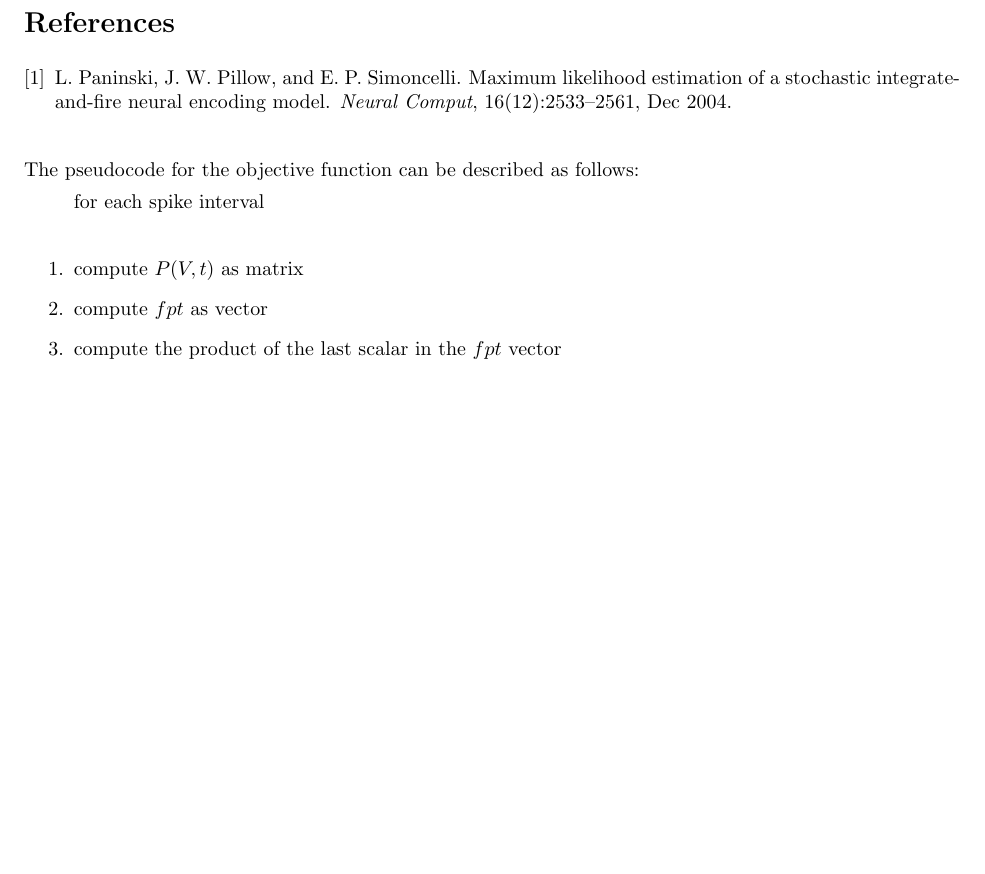
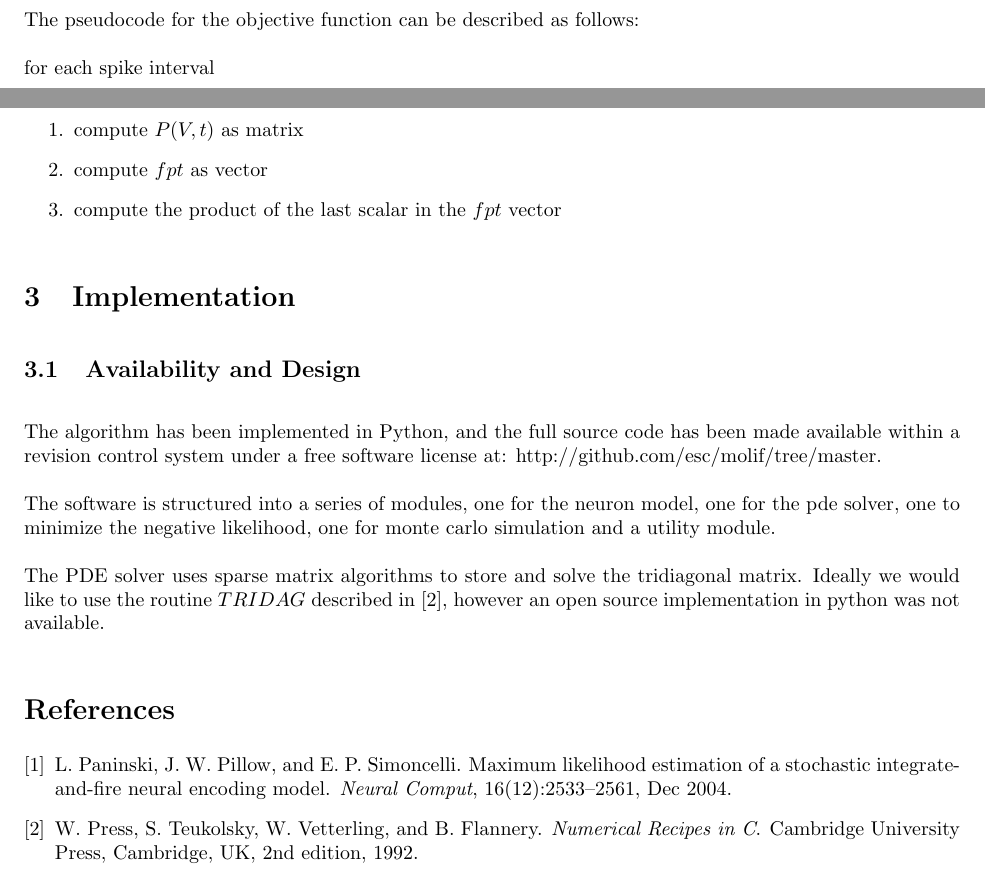
Before and after one commit to esc/molif, a LaTeX document (documentation/documentation.tex, which reads documentation/documentation.bib): part of page 5 of 5 before the commit and two parts of pages 4 and 5 of 5 after it, the two joined at a grey line, cut so that both start at the same text, the shorter picture padded with empty space. Compiled offline with pdfLaTeX.

Commit message:
Added section Design and Implementation.

```diff
--- a/documentation/documentation.bib
+++ b/documentation/documentation.bib
@@ -29,0 +36 @@
+    edition = {2nd},
--- a/documentation/documentation.tex
+++ b/documentation/documentation.tex
@@ -271,15 +271,32 @@ The final likelihood is then simply
     L_{\vec{x},t_{i}} = \Pi_{i} fpt(t_{i})
 \end{equation}
 
-\bibliography{documentation}{ \bibliographystyle{abbrv} }
 
 The pseudocode for the objective function can be described as follows:
 
+for each spike interval
 \begin{enumerate}
-        for each spike interval
     \item compute $P(V,t)$ as matrix
     \item compute $fpt$ as vector
     \item compute the product of the last scalar in the $fpt$ vector
 \end{enumerate}
 
+\section{Implementation}
+
+\subsection{Availability and Design}
+
+The algorithm has been implemented in Python, and the full source code
+has been made available within a revision control system under a free
+software license at: http://github.com/esc/molif/tree/master.
+
+The software is structured into a series of modules, one for the neuron model,
+one for the pde solver, one to minimize the negative likelihood, one for monte
+carlo simulation and a utility module.
+
+The PDE solver uses sparse matrix algorithms to store and solve the
+tridiagonal matrix. Ideally we would like to use the routine $TRIDAG$
+described in \cite{press}, however an open source implementation in python was not available.
+
+\bibliography{documentation}{ \bibliographystyle{abbrv} }
+
 \end{document}
```
Also changed, not shown: documentation/documentation.pdf, documentation/documentation.bib (13 more changed lines).
